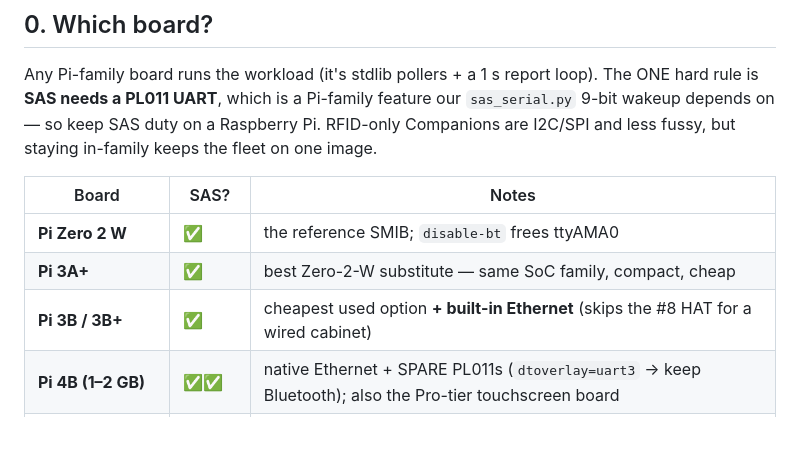
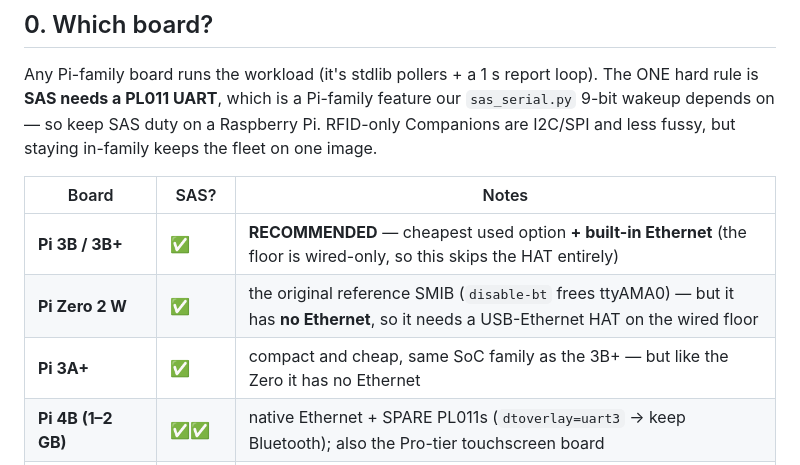
Before and after one commit to ajs1616/CabiNet, a Markdown page: deploy/SMIB_FRESH_IMAGE.md, the part around the change. GitHub-like rendering; blank space fills up the shorter version.

Commit message:
SMIB board table: Pi 3B+ recommended (built-in Ethernet, wired-only floor)
Co-Authored-By: Claude Fable 5 <noreply@anthropic.com>
Claude-Session: https://claude.ai/code/session_01GohKc1Tz2dBYCMYS31tXPK

```diff
--- a/deploy/SMIB_FRESH_IMAGE.md
+++ b/deploy/SMIB_FRESH_IMAGE.md
@@ -22,9 +22,9 @@ image.
 
 | Board | SAS? | Notes |
 |-------|------|-------|
-| **Pi Zero 2 W** | ✅ | the reference SMIB; `disable-bt` frees ttyAMA0 |
-| **Pi 3A+** | ✅ | best Zero-2-W substitute — same SoC family, compact, cheap |
-| **Pi 3B / 3B+** | ✅ | cheapest used option **+ built-in Ethernet** (skips the #8 HAT for a wired cabinet) |
+| **Pi 3B / 3B+** | ✅ | **RECOMMENDED** — cheapest used option **+ built-in Ethernet** (the floor is wired-only, so this skips the HAT entirely) |
+| **Pi Zero 2 W** | ✅ | the original reference SMIB (`disable-bt` frees ttyAMA0) — but it has **no Ethernet**, so it needs a USB-Ethernet HAT on the wired floor |
+| **Pi 3A+** | ✅ | compact and cheap, same SoC family as the 3B+ — but like the Zero it has no Ethernet |
 | **Pi 4B (1–2 GB)** | ✅✅ | native Ethernet + SPARE PL011s (`dtoverlay=uart3` → keep Bluetooth); also the Pro-tier touchscreen board |
 | **Pi Zero W (v1)** | ⚠️ | single-core ARMv6, untested, slow to admin — last resort |
 | **Pi 5** | ✅ (hub) | UARTs on the RP1; it's the hub already — wasteful as a bare SMIB |
```
